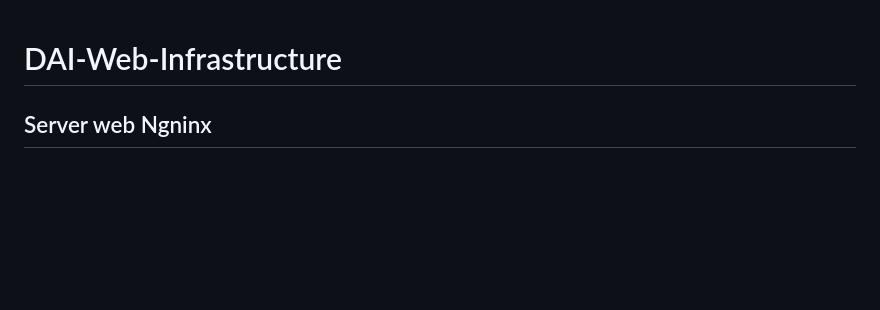
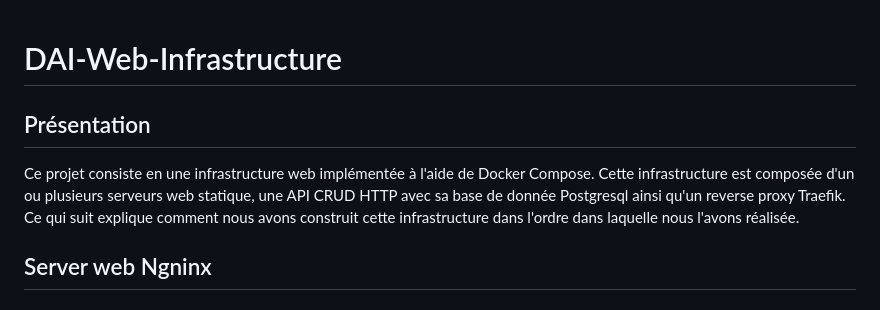
Before and after one commit to GuillaumeDnt2/DAI-Web-Infrastructure, a Markdown page: README.md, the part around the change. Rendered like a GitHub page; blank space fills up the shorter version.

```diff
--- a/README.md
+++ b/README.md
@@ -1,4 +1,6 @@
 # DAI-Web-Infrastructure
+## Présentation
+Ce projet consiste en une infrastructure web implémentée à l'aide de Docker Compose. Cette infrastructure est composée d'un ou plusieurs serveurs web statique, une API CRUD HTTP avec sa base de donnée Postgresql ainsi qu'un reverse proxy Traefik. Ce qui suit explique comment nous avons construit cette infrastructure dans l'ordre dans laquelle nous l'avons réalisée.
 
 ## Server web Ngninx
 
```
